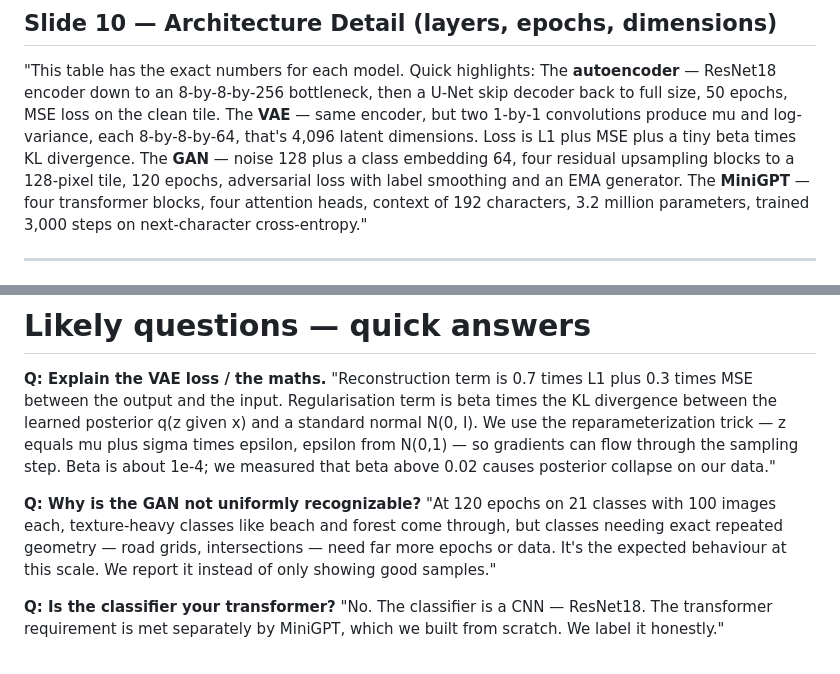
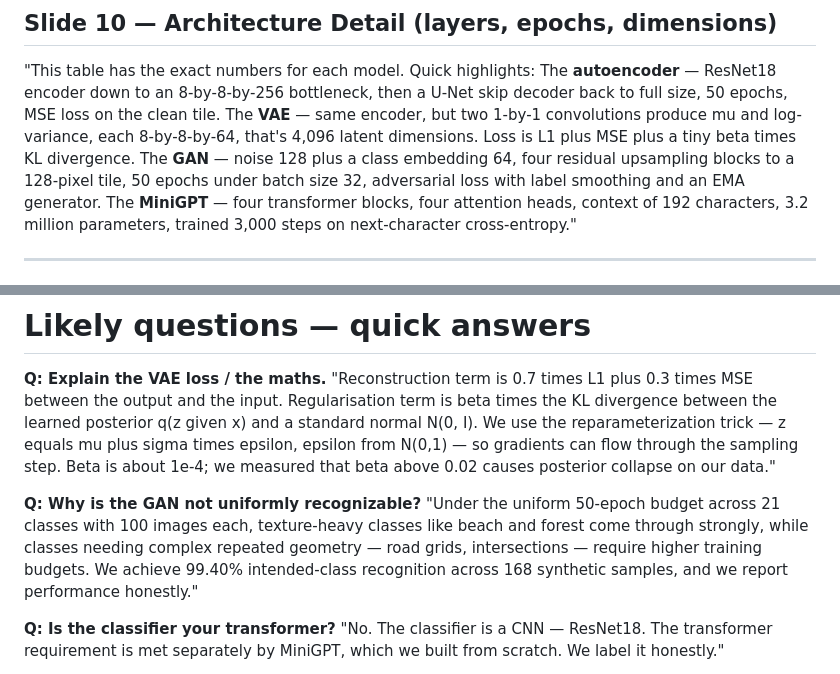
Before and after one commit to AbhayBhise/Urban-GenAI, a Markdown page: archive/presentations/UrbanGenAI_Presenter_Script.md, 2 parts joined by grey strips. Drawn GitHub-style.

```diff
--- a/archive/presentations/UrbanGenAI_Presenter_Script.md
+++ b/archive/presentations/UrbanGenAI_Presenter_Script.md
@@ -99,7 +99,7 @@ The **VAE** — same encoder, but two 1-by-1 convolutions produce mu and log-
 variance, each 8-by-8-by-64, that's 4,096 latent dimensions. Loss is L1 plus
 MSE plus a tiny beta times KL divergence.
 The **GAN** — noise 128 plus a class embedding 64, four residual upsampling
-blocks to a 128-pixel tile, 120 epochs, adversarial loss with label
+blocks to a 128-pixel tile, 50 epochs under batch size 32, adversarial loss with label
 smoothing and an EMA generator.
 The **MiniGPT** — four transformer blocks, four attention heads, context of
 192 characters, 3.2 million parameters, trained 3,000 steps on next-character
@@ -181,10 +181,10 @@ N(0,1) — so gradients can flow through the sampling step. Beta is about 1e-4;
 we measured that beta above 0.02 causes posterior collapse on our data."
 
 **Q: Why is the GAN not uniformly recognizable?**
-"At 120 epochs on 21 classes with 100 images each, texture-heavy classes like
-beach and forest come through, but classes needing exact repeated geometry —
-road grids, intersections — need far more epochs or data. It's the expected
-behaviour at this scale. We report it instead of only showing good samples."
+"Under the uniform 50-epoch budget across 21 classes with 100 images each, texture-heavy classes like
+beach and forest come through strongly, while classes needing complex repeated geometry —
+road grids, intersections — require higher training budgets. We achieve 99.40% intended-class recognition
+across 168 synthetic samples, and we report performance honestly."
 
 **Q: Is the classifier your transformer?**
 "No. The classifier is a CNN — ResNet18. The transformer requirement is met
```
Also changed, not shown: docs/IEEE_Conference_Paper.md (+22 -26 lines), docs/UrbanGenAI_Implementation_Handbook.md (+3 -3 lines), docs/figures/fig_ae_crisp_restoration.png, docs/figures/fig_multimodel_loss_bars.png, paper_package/figures/fig_ae_crisp_restoration.png, paper_package/figures/fig_multimodel_loss_bars.png, 6 other files.
